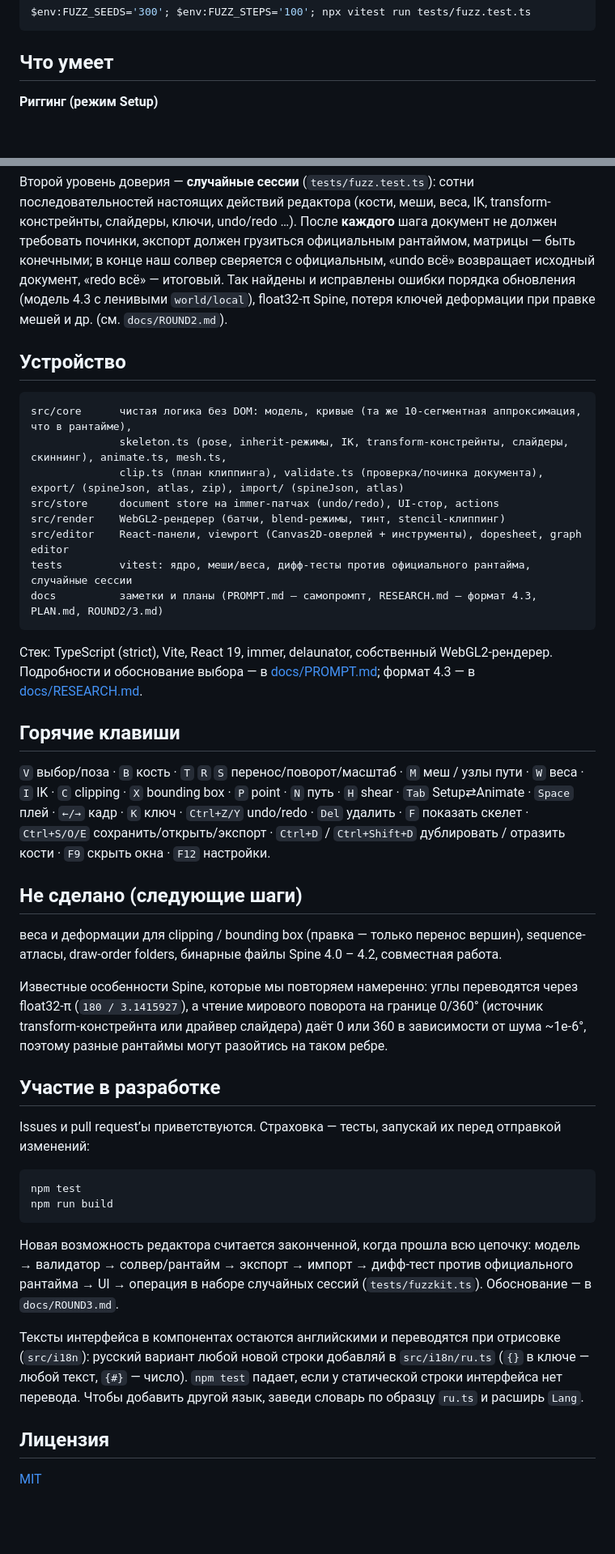
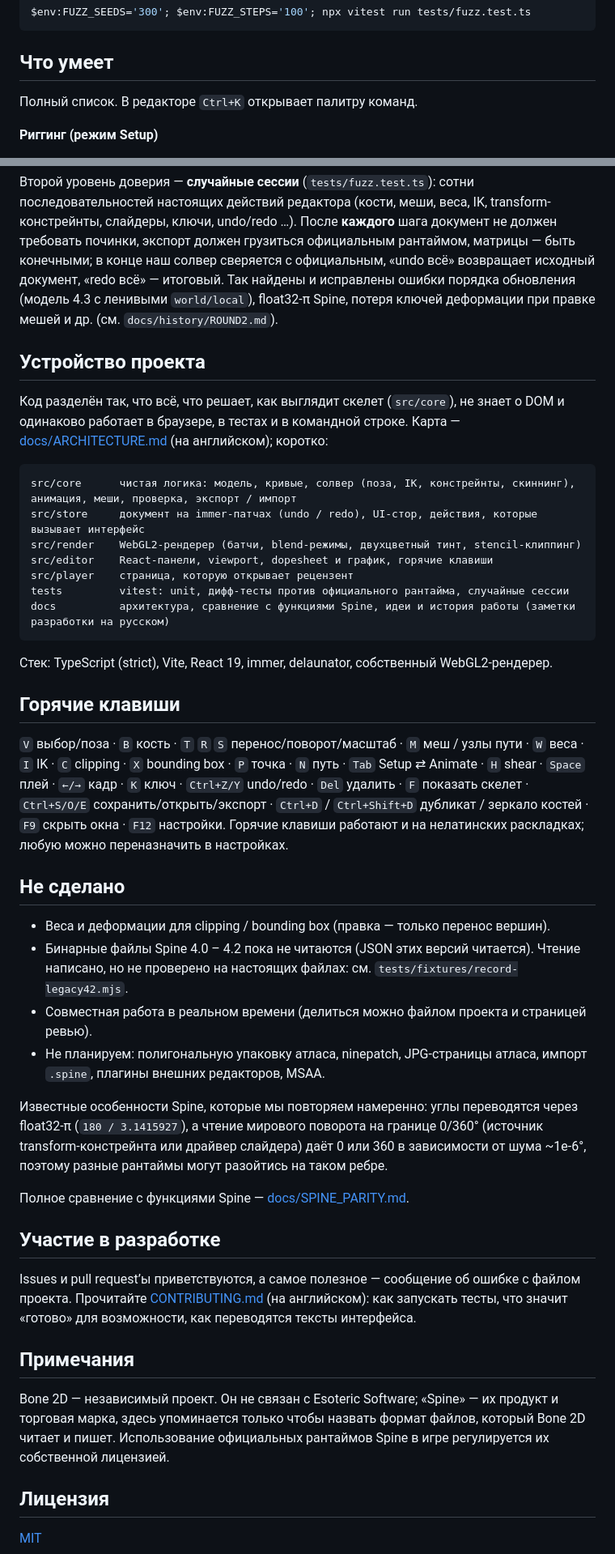
Before and after one commit to iamgatz/Bone-2D, a Markdown page: README.ru.md, 2 parts joined by grey strips. Shown at 81% size. Drawn GitHub-style; blank space fills up the shorter version.

````diff
--- a/README.ru.md
+++ b/README.ru.md
@@ -27,6 +43,8 @@ $env:FUZZ_SEEDS='300'; $env:FUZZ_STEPS='100'; npx vitest run tests/fuzz.test.ts
 ```
 
 ## Что умеет
+
+Полный список. В редакторе `Ctrl+K` открывает палитру команд.
 
 **Риггинг (режим Setup)**
 - Кости: создание перетаскиванием (цепочки от кончика выбранной кости), иерархия с drag-and-drop, режимы наследования (`normal`, `onlyTranslation`, `noRotationOrReflection`, `noScale`, `noScaleOrReflection`).
@@ -127,53 +145,52 @@ $env:FUZZ_SEEDS='300'; $env:FUZZ_STEPS='100'; npx vitest run tests/fuzz.test.ts
 (кости, меши, веса, IK, transform-констрейнты, слайдеры, ключи, undo/redo …). После **каждого** шага документ не должен требовать
 починки, экспорт должен грузиться официальным рантаймом, матрицы — быть конечными; в конце наш солвер сверяется с официальным,
 «undo всё» возвращает исходный документ, «redo всё» — итоговый. Так найдены и исправлены ошибки порядка обновления
-(модель 4.3 с ленивыми `world/local`), float32-π Spine, потеря ключей деформации при правке мешей и др. (см. `docs/ROUND2.md`).
+(модель 4.3 с ленивыми `world/local`), float32-π Spine, потеря ключей деформации при правке мешей и др. (см. `docs/history/ROUND2.md`).
 
-## Устройство
+## Устройство проекта
+
+Код разделён так, что всё, что решает, как выглядит скелет (`src/core`), не знает о DOM и одинаково работает в браузере, в тестах и в командной строке.
+Карта — [docs/ARCHITECTURE.md](docs/ARCHITECTURE.md) (на английском); коротко:
 
 ```
-src/core      чистая логика без DOM: модель, кривые (та же 10-сегментная аппроксимация, что в рантайме),
-              skeleton.ts (pose, inherit-режимы, IK, transform-констрейнты, слайдеры, скиннинг), animate.ts, mesh.ts,
-              clip.ts (план клиппинга), validate.ts (проверка/починка документа), export/ (spineJson, atlas, zip), import/ (spineJson, atlas)
-src/store     document store на immer-патчах (undo/redo), UI-стор, actions
-src/render    WebGL2-рендерер (батчи, blend-режимы, тинт, stencil-клиппинг)
-src/editor    React-панели, viewport (Canvas2D-оверлей + инструменты), dopesheet, graph editor
-tests         vitest: ядро, меши/веса, дифф-тесты против официального рантайма, случайные сессии
-docs          заметки и планы (PROMPT.md — самопромпт, RESEARCH.md — формат 4.3, PLAN.md, ROUND2/3.md)
+src/core      чистая логика: модель, кривые, солвер (поза, IK, констрейнты, скиннинг), анимация, меши, проверка, экспорт / импорт
+src/store     документ на immer-патчах (undo / redo), UI-стор, действия, которые вызывает интерфейс
+src/render    WebGL2-рендерер (батчи, blend-режимы, двухцветный тинт, stencil-клиппинг)
+src/editor    React-панели, viewport, dopesheet и график, горячие клавиши
+src/player    страница, которую открывает рецензент
+tests         vitest: unit, дифф-тесты против официального рантайма, случайные сессии
+docs          архитектура, сравнение с функциями Spine, идеи и история работы (заметки разработки на русском)
 ```
 
 Стек: TypeScript (strict), Vite, React 19, immer, delaunator, собственный WebGL2-рендерер.
-Подробности и обоснование выбора — в [docs/PROMPT.md](docs/PROMPT.md); формат 4.3 — в [docs/RESEARCH.md](docs/RESEARCH.md).
 
 ## Горячие клавиши
 
-`V` выбор/поза · `B` кость · `T` `R` `S` перенос/поворот/масштаб · `M` меш / узлы пути · `W` веса · `I` IK · `C` clipping · `X` bounding box · `P` point · `N` путь · `H` shear · `Tab` Setup⇄Animate ·
-`Space` плей · `←/→` кадр · `K` ключ · `Ctrl+Z/Y` undo/redo · `Del` удалить · `F` показать скелет · `Ctrl+S/O/E` сохранить/открыть/экспорт · `Ctrl+D` / `Ctrl+Shift+D` дублировать / отразить кости · `F9` скрыть окна · `F12` настройки.
+`V` выбор/поза · `B` кость · `T` `R` `S` перенос/поворот/масштаб · `M` меш / узлы пути · `W` веса · `I` IK · `C` clipping · `X` bounding box · `P` точка · `N` путь · `Tab` Setup ⇄ Animate ·
+`H` shear · `Space` плей · `←/→` кадр · `K` ключ · `Ctrl+Z/Y` undo/redo · `Del` удалить · `F` показать скелет · `Ctrl+S/O/E` сохранить/открыть/экспорт · `Ctrl+D` / `Ctrl+Shift+D` дубликат / зеркало костей · `F9` скрыть окна · `F12` настройки.
+Горячие клавиши работают и на нелатинских раскладках; любую можно переназначить в настройках.
 
-## Не сделано (следующие шаги)
+## Не сделано
 
-веса и деформации для clipping / bounding box (правка — только перенос вершин),
-sequence-атласы, draw-order folders, бинарные файлы Spine 4.0 – 4.2,
-совместная работа.
+- Веса и деформации для clipping / bounding box (правка — только перенос вершин).
+- Бинарные файлы Spine 4.0 – 4.2 пока не читаются (JSON этих версий читается). Чтение написано, но не проверено на настоящих файлах: см. `tests/fixtures/record-legacy42.mjs`.
+- Совместная работа в реальном времени (делиться можно файлом проекта и страницей ревью).
+- Не планируем: полигональную упаковку атласа, ninepatch, JPG-страницы атласа, импорт `.spine`, плагины внешних редакторов, MSAA.
 
 Известные особенности Spine, которые мы повторяем намеренно: углы переводятся через float32-π (`180 / 3.1415927`), а чтение
 мирового поворота на границе 0/360° (источник transform-констрейнта или драйвер слайдера) даёт 0 или 360 в зависимости от
 шума ~1e-6°, поэтому разные рантаймы могут разойтись на таком ребре.
 
+Полное сравнение с функциями Spine — [docs/SPINE_PARITY.md](docs/SPINE_PARITY.md).
+
 ## Участие в разработке
 
-Issues и pull request’ы приветствуются. Страховка — тесты, запускай их перед отправкой изменений:
+Issues и pull request’ы приветствуются, а самое полезное — сообщение об ошибке с файлом проекта. Прочитайте [CONTRIBUTING.md](CONTRIBUTING.md) (на английском): как запускать тесты, что значит «готово» для возможности, как переводятся тексты интерфейса.
 
-```bash
-npm test
-npm run build
-```
+## Примечания
 
-Новая возможность редактора считается законченной, когда прошла всю цепочку: модель → валидатор → солвер/рантайм → экспорт → импорт → дифф-тест против официального
-рантайма → UI → операция в наборе случайных сессий (`tests/fuzzkit.ts`). Обоснование — в `docs/ROUND3.md`.
-
-Тексты интерфейса в компонентах остаются английскими и переводятся при отрисовке (`src/i18n`): русский вариант любой новой строки добавляй в `src/i18n/ru.ts`
-(`{}` в ключе — любой текст, `{#}` — число). `npm test` падает, если у статической строки интерфейса нет перевода. Чтобы добавить другой язык, заведи словарь по образцу `ru.ts` и расширь `Lang`.
+Bone 2D — независимый проект. Он не связан с Esoteric Software; «Spine» — их продукт и торговая марка, здесь упоминается только чтобы назвать формат файлов, который Bone 2D читает и пишет.
+Использование официальных рантаймов Spine в игре регулируется их собственной лицензией.
 
 ## Лицензия
 
````
Also changed, not shown: other parts of README.ru.md (+20 -4 lines), .github/ISSUE_TEMPLATE/bug_report.md (added, +22 -0 lines), .github/ISSUE_TEMPLATE/feature_request.md (added, +15 -0 lines), .github/PULL_REQUEST_TEMPLATE.md (added, +9 -0 lines), CODE_OF_CONDUCT.md (added, +11 -0 lines), CONTRIBUTING.md (added, +56 -0 lines), README.md (+46 -29 lines), docs/ARCHITECTURE.md (added, +50 -0 lines), docs/media/kit-walk.gif (added), 8 other files.
